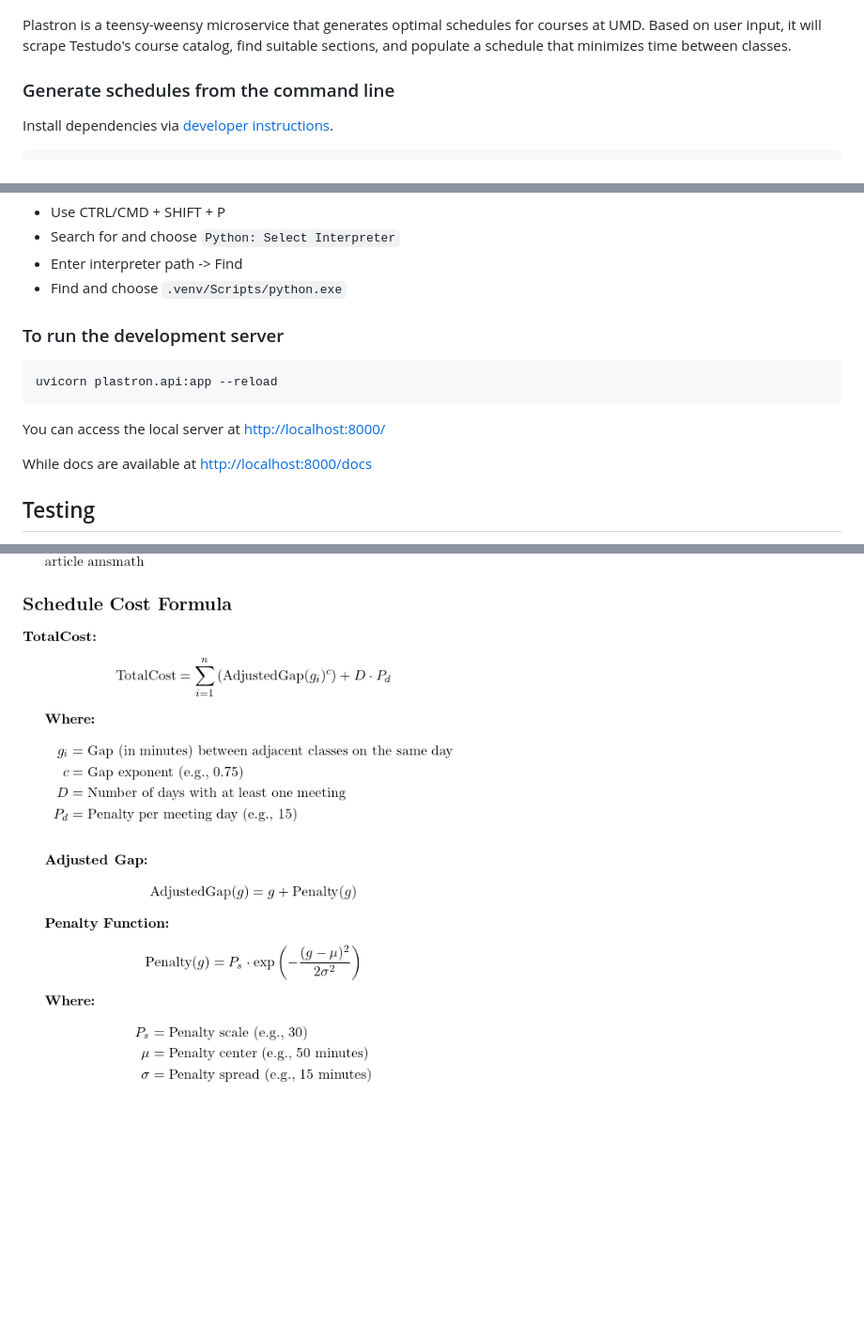
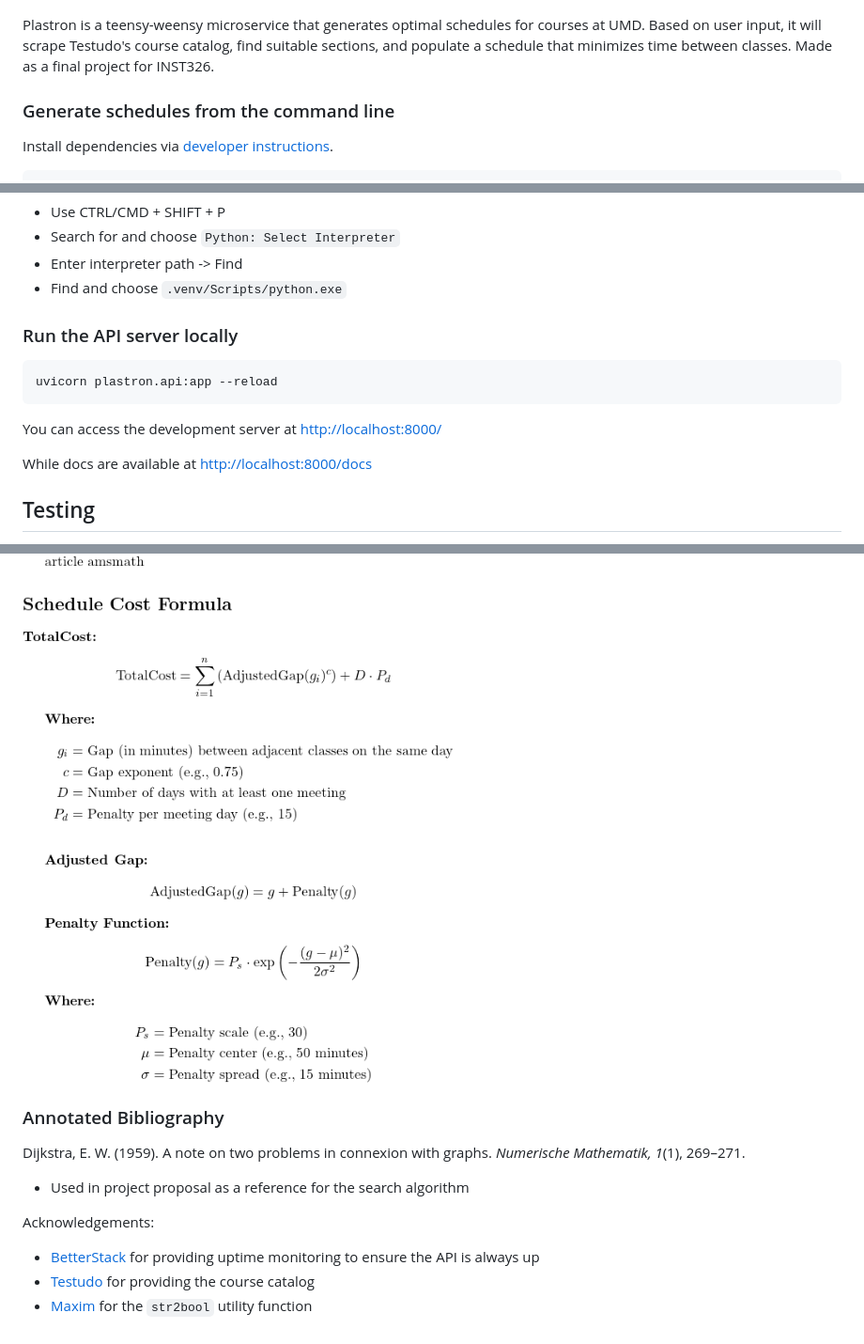
Before and after one commit to iterary/plastron, a Markdown page: README.md, 3 parts joined by grey strips. Shown: that part at 94% size. Rendered like a GitHub page; pictures changed too: assets/formula.png; blank space fills up the shorter version.

````diff
--- a/README.md
+++ b/README.md
@@ -6,7 +6,7 @@ the nearly flat part of a turtle's shell
 
 ![Plastron Output](./assets/plastron_output.png)
 
-Plastron is a teensy-weensy microservice that generates optimal schedules for courses at UMD. Based on user input, it will scrape Testudo's course catalog, find suitable sections, and populate a schedule that minimizes time between classes.
+Plastron is a teensy-weensy microservice that generates optimal schedules for courses at UMD. Based on user input, it will scrape Testudo's course catalog, find suitable sections, and populate a schedule that minimizes time between classes. Made as a final project for INST326.
 
 ### Generate schedules from the command line
 
@@ -50,13 +50,13 @@ poetry install
 - Enter interpreter path -> Find
 - Find and choose `.venv/Scripts/python.exe`
 
-### To run the development server
+### Run the API server locally
 
 ```bash
 uvicorn plastron.api:app --reload
 ```
 
-You can access the local server at [http://localhost:8000/](http://localhost:8000/)
+You can access the development server at [http://localhost:8000/](http://localhost:8000/)
 
 While docs are available at [http://localhost:8000/docs](http://localhost:8000/docs)
 
@@ -77,3 +77,15 @@ Navigate to https://plastron.onrender.com/docs and run the example request bodie
 Confirm that schedules are generated properly by running the command line example or hitting the `/schedules/visualized` endpoint and comparing the outputted weight against the expected weight per the formula below.
 
 ![Weight Formula](./assets/formula.png)
+
+### Annotated Bibliography
+
+Dijkstra, E. W. (1959). A note on two problems in connexion with graphs. *Numerische Mathematik, 1*(1), 269–271.
+
+- Used in project proposal as a reference for the search algorithm
+
+Acknowledgements:
+
+- [BetterStack](https://uptime.betterstack.com/) for providing uptime monitoring to ensure the API is always up
+- [Testudo](https://app.testudo.umd.edu/soc/) for providing the course catalog
+- [Maxim](https://stackoverflow.com/a/43357954) for the `str2bool` utility function
````
Also changed, not shown: 11 other files.
